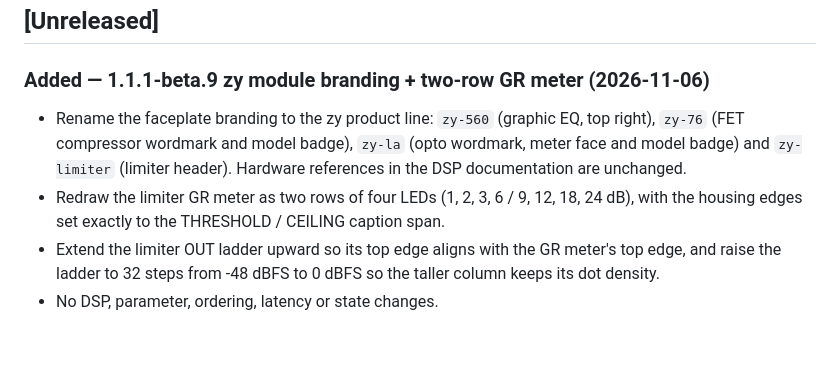
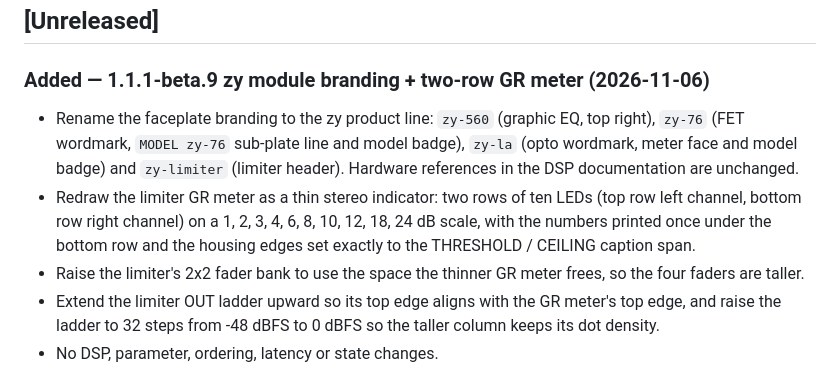
Before and after one commit to zackyusof/zychanstrip, a Markdown page: CHANGELOG.md, the part around the change. GitHub-like rendering; blank space fills up the shorter version.

```diff
--- a/CHANGELOG.md
+++ b/CHANGELOG.md
@@ -12,8 +12,9 @@ has been published.
 
 ### Added — 1.1.1-beta.9 zy module branding + two-row GR meter (2026-11-06)
 
-- Rename the faceplate branding to the zy product line: `zy-560` (graphic EQ, top right), `zy-76` (FET compressor wordmark and model badge), `zy-la` (opto wordmark, meter face and model badge) and `zy-limiter` (limiter header). Hardware references in the DSP documentation are unchanged.
-- Redraw the limiter GR meter as two rows of four LEDs (1, 2, 3, 6 / 9, 12, 18, 24 dB), with the housing edges set exactly to the THRESHOLD / CEILING caption span.
+- Rename the faceplate branding to the zy product line: `zy-560` (graphic EQ, top right), `zy-76` (FET wordmark, `MODEL zy-76` sub-plate line and model badge), `zy-la` (opto wordmark, meter face and model badge) and `zy-limiter` (limiter header). Hardware references in the DSP documentation are unchanged.
+- Redraw the limiter GR meter as a thin stereo indicator: two rows of ten LEDs (top row left channel, bottom row right channel) on a 1, 2, 3, 4, 6, 8, 10, 12, 18, 24 dB scale, with the numbers printed once under the bottom row and the housing edges set exactly to the THRESHOLD / CEILING caption span.
+- Raise the limiter's 2x2 fader bank to use the space the thinner GR meter frees, so the four faders are taller.
 - Extend the limiter OUT ladder upward so its top edge aligns with the GR meter's top edge, and raise the ladder to 32 steps from -48 dBFS to 0 dBFS so the taller column keeps its dot density.
 - No DSP, parameter, ordering, latency or state changes.
 
```
Also changed, not shown: README.md (+3 -3 lines), docs/specs/zy-branding-limiter-meter.md (+5 -4 lines), docs/screenshots/zychanstrip-rack.png, 1 other file.
